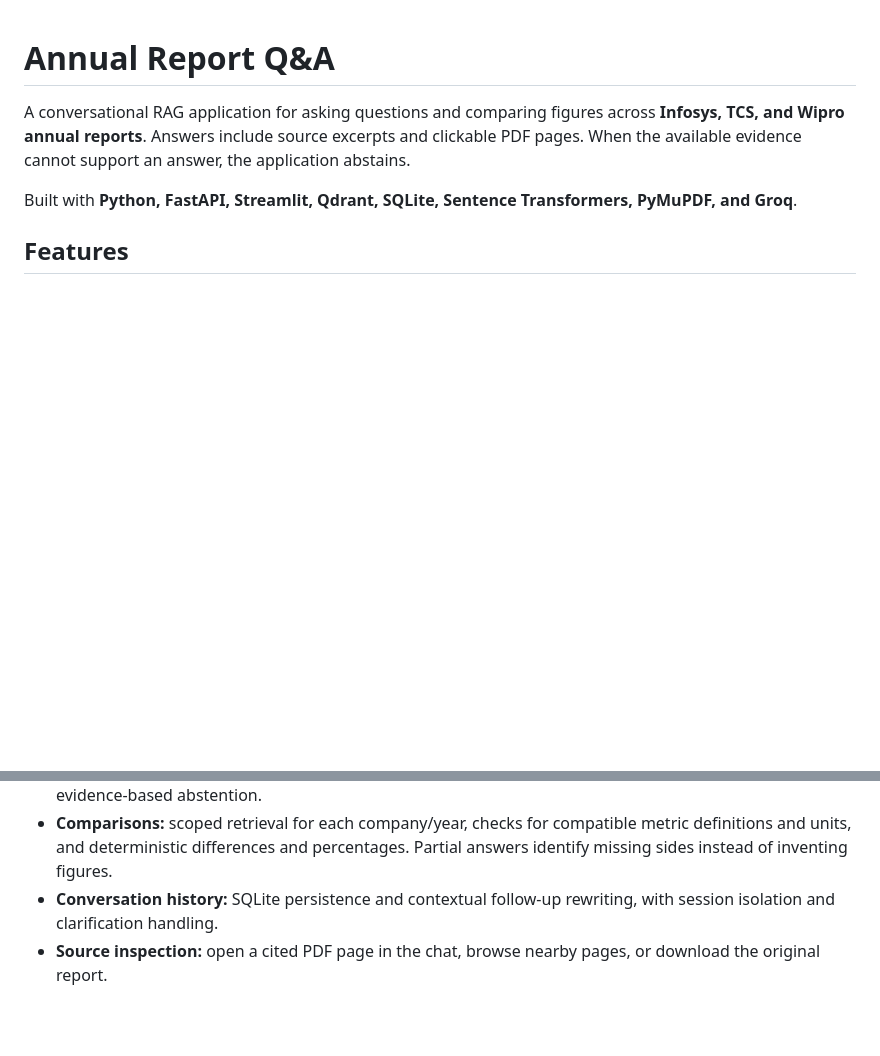
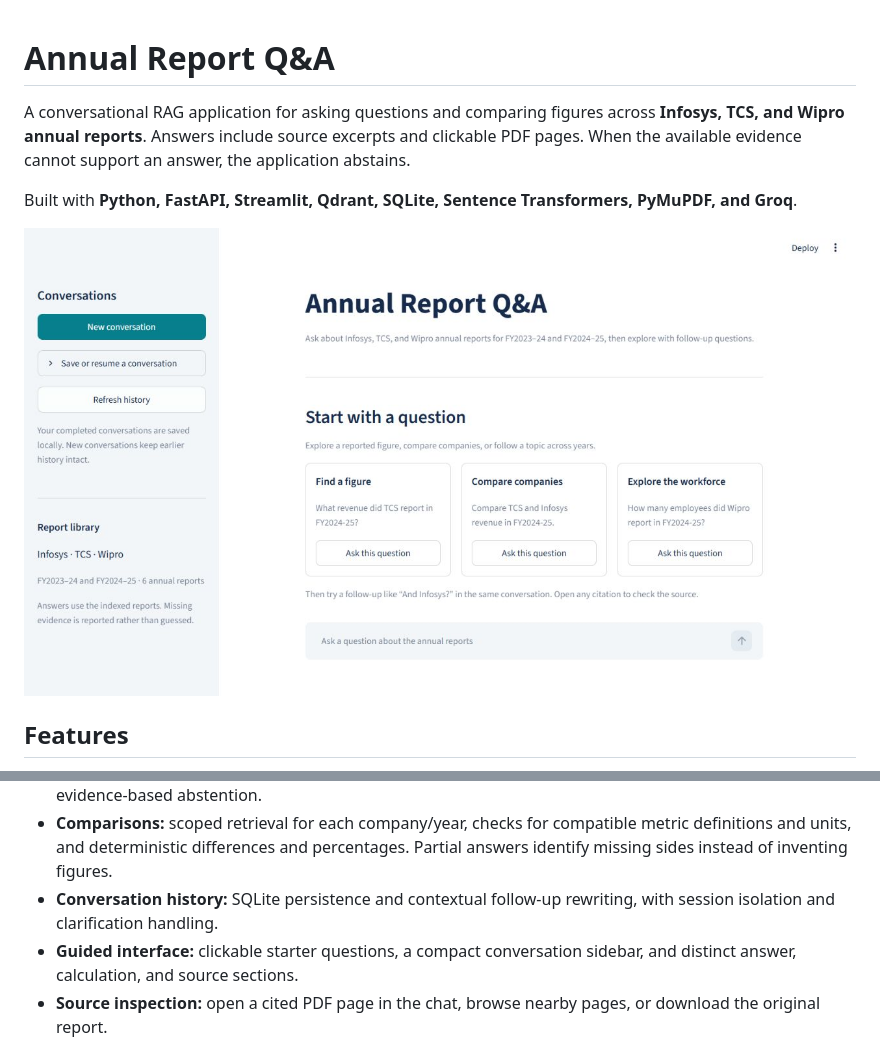
Before and after one commit to KMD-Gouse/rag_assistant, a Markdown page: README.md, 2 parts joined by grey strips. GitHub-like rendering; pictures changed too: docs/images/interface.png (added); blank space fills up the shorter version.

```diff
--- a/README.md
+++ b/README.md
@@ -7,6 +7,8 @@ application abstains.
 
 Built with **Python, FastAPI, Streamlit, Qdrant, SQLite, Sentence Transformers,
 PyMuPDF, and Groq**.
+
+![Annual Report Q&A interface with starter questions and report library](docs/images/interface.png)
 
 ## Features
 
@@ -21,6 +23,8 @@ PyMuPDF, and Groq**.
   Partial answers identify missing sides instead of inventing figures.
 - **Conversation history:** SQLite persistence and contextual follow-up rewriting,
   with session isolation and clarification handling.
+- **Guided interface:** clickable starter questions, a compact conversation sidebar,
+  and distinct answer, calculation, and source sections.
 - **Source inspection:** open a cited PDF page in the chat, browse nearby pages,
   or download the original report.
 
```
Also changed, not shown: ui/README.md (+7 -0 lines), 3 other files.
